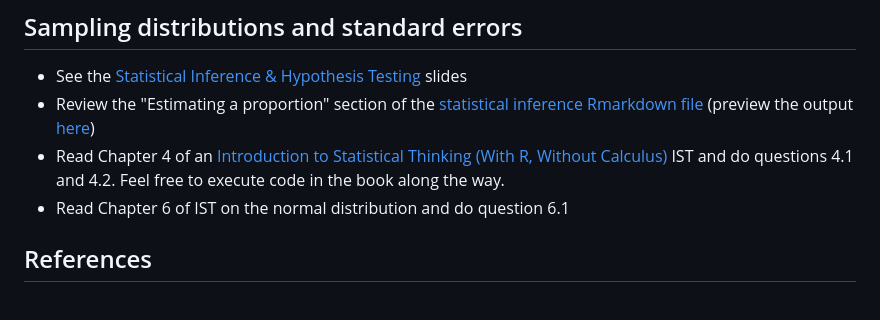
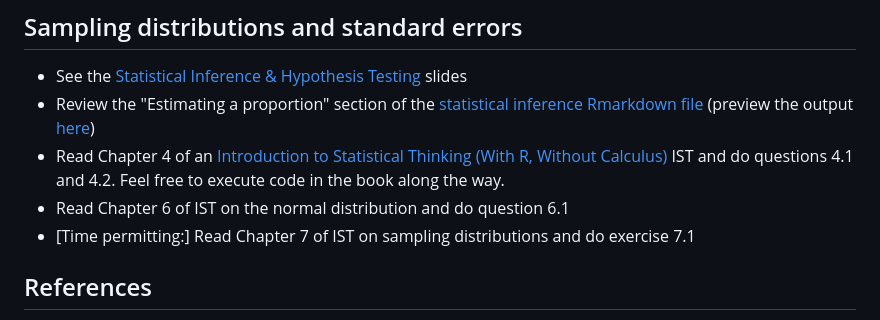
Before and after one commit to msr-ds3/coursework, a Markdown page: week2/README.md, the part around the change. Rendered like a GitHub page.

Commit message:
additional exercise for week 2 day 1

```diff
--- a/week2/README.md
+++ b/week2/README.md
@@ -13,6 +13,7 @@ This week covers:
   * Review the "Estimating a proportion" section of the [statistical inference Rmarkdown file](statistical_inference.Rmd) (preview the output [here](http://htmlpreview.github.io/?https://github.com/msr-ds3/coursework/blob/master/week2/statistical_inference.html))
   * Read Chapter 4 of an [Introduction to Statistical Thinking (With R, Without Calculus)](http://pluto.huji.ac.il/~msby/StatThink/) IST and do questions 4.1 and 4.2. Feel free to execute code in the book along the way.
   * Read Chapter 6 of IST on the normal distribution and do question 6.1
+  * [Time permitting:] Read Chapter 7 of IST on sampling distributions and do exercise 7.1
 
 ## References
 * Chapter 1 of the online textbook [Intro to Stat with Randomization and Simulation](https://www.openintro.org/book/isrs/) (ISRS)
```
